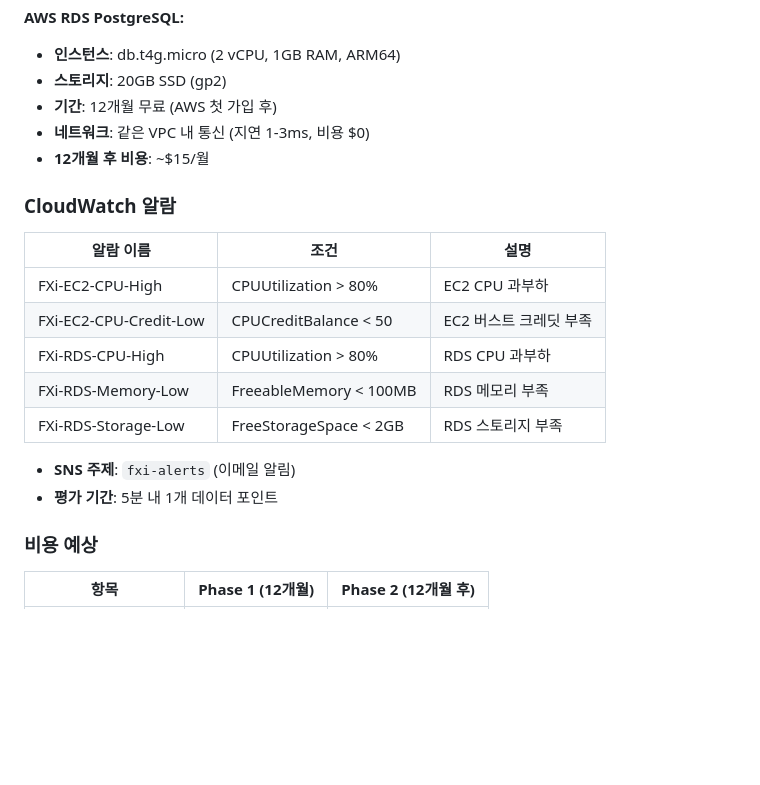
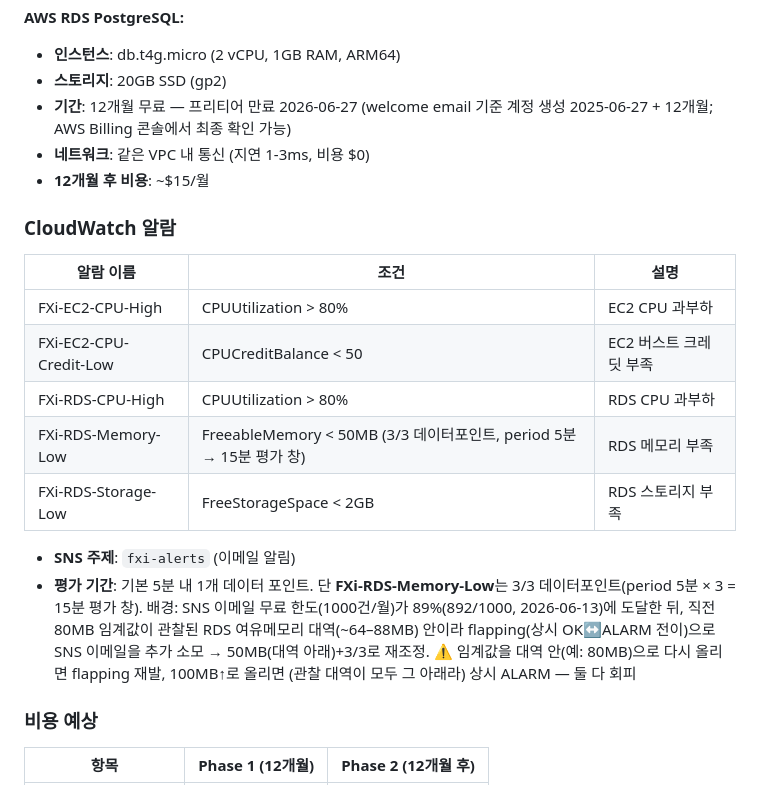
Before and after one commit to Jay-Hong/exchange-rate, a Markdown page: CLAUDE.md, the part around the change. Rendered like a GitHub page; blank space fills up the shorter version.

```diff
--- a/CLAUDE.md
+++ b/CLAUDE.md
@@ -594,7 +594,7 @@ AWS Cloud (서울 리전)
 
 - **인스턴스**: db.t4g.micro (2 vCPU, 1GB RAM, ARM64)
 - **스토리지**: 20GB SSD (gp2)
-- **기간**: 12개월 무료 (AWS 첫 가입 후)
+- **기간**: 12개월 무료 — 프리티어 만료 2026-06-27 (welcome email 기준 계정 생성 2025-06-27 + 12개월; AWS Billing 콘솔에서 최종 확인 가능)
 - **네트워크**: 같은 VPC 내 통신 (지연 1-3ms, 비용 $0)
 - **12개월 후 비용**: ~$15/월
 
@@ -605,11 +605,11 @@ AWS Cloud (서울 리전)
 | FXi-EC2-CPU-High | CPUUtilization > 80% | EC2 CPU 과부하 |
 | FXi-EC2-CPU-Credit-Low | CPUCreditBalance < 50 | EC2 버스트 크레딧 부족 |
 | FXi-RDS-CPU-High | CPUUtilization > 80% | RDS CPU 과부하 |
-| FXi-RDS-Memory-Low | FreeableMemory < 100MB | RDS 메모리 부족 |
+| FXi-RDS-Memory-Low | FreeableMemory < 50MB (3/3 데이터포인트, period 5분 → 15분 평가 창) | RDS 메모리 부족 |
 | FXi-RDS-Storage-Low | FreeStorageSpace < 2GB | RDS 스토리지 부족 |
 
 - **SNS 주제**: `fxi-alerts` (이메일 알림)
-- **평가 기간**: 5분 내 1개 데이터 포인트
+- **평가 기간**: 기본 5분 내 1개 데이터 포인트. 단 **FXi-RDS-Memory-Low**는 3/3 데이터포인트(period 5분 × 3 = 15분 평가 창). 배경: SNS 이메일 무료 한도(1000건/월)가 89%(892/1000, 2026-06-13)에 도달한 뒤, 직전 80MB 임계값이 관찰된 RDS 여유메모리 대역(~64–88MB) 안이라 flapping(상시 OK↔ALARM 전이)으로 SNS 이메일을 추가 소모 → 50MB(대역 아래)+3/3로 재조정. ⚠️ 임계값을 대역 안(예: 80MB)으로 다시 올리면 flapping 재발, 100MB↑로 올리면 (관찰 대역이 모두 그 아래라) 상시 ALARM — 둘 다 회피
 
 ### 비용 예상
 
```
Also changed, not shown: PRODUCTION_CHECKLIST.md (+3 -3 lines).
